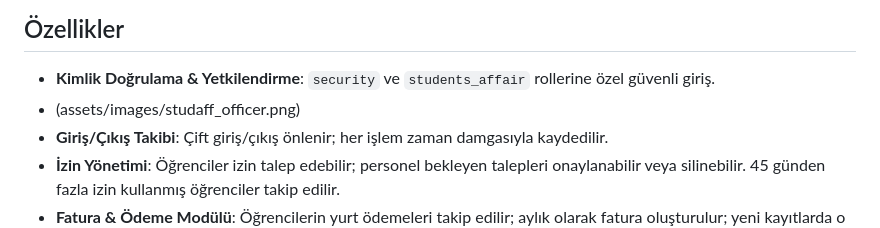
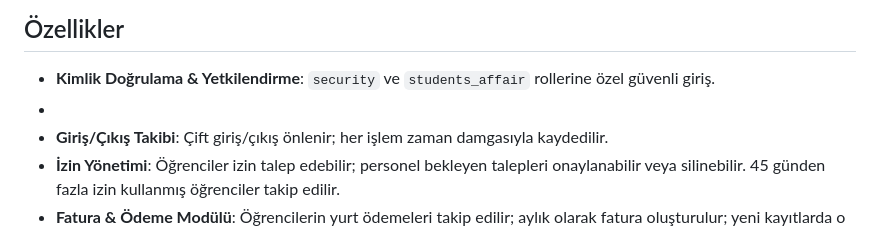
Before and after one commit to sudenazguldal/dormitory_automation, a Markdown page: README.md, the part around the change. Rendered like a GitHub page.

```diff
--- a/README.md
+++ b/README.md
@@ -6,7 +6,7 @@ Ocean Breeze, bir öğrenci yurdunun giriş-çıkış, izin ve ödeme süreçler
 ## Özellikler
 
 * **Kimlik Doğrulama & Yetkilendirme**: `security` ve `students_affair` rollerine özel güvenli giriş.
-* [](assets/images/security.png)(assets/images/studaff_officer.png)
+* [](assets/images/security.png)
 * **Giriş/Çıkış Takibi**: Çift giriş/çıkış önlenir; her işlem zaman damgasıyla kaydedilir.
 * **İzin Yönetimi**: Öğrenciler izin talep edebilir; personel bekleyen talepleri onaylanabilir veya silinebilir. 45 günden fazla izin kullanmış öğrenciler takip edilir.
 * **Fatura & Ödeme Modülü**: Öğrencilerin yurt ödemeleri takip edilir; aylık olarak fatura oluşturulur; yeni kayıtlarda o ayın faturası otomatik olarak fatura oluşturma.
```
